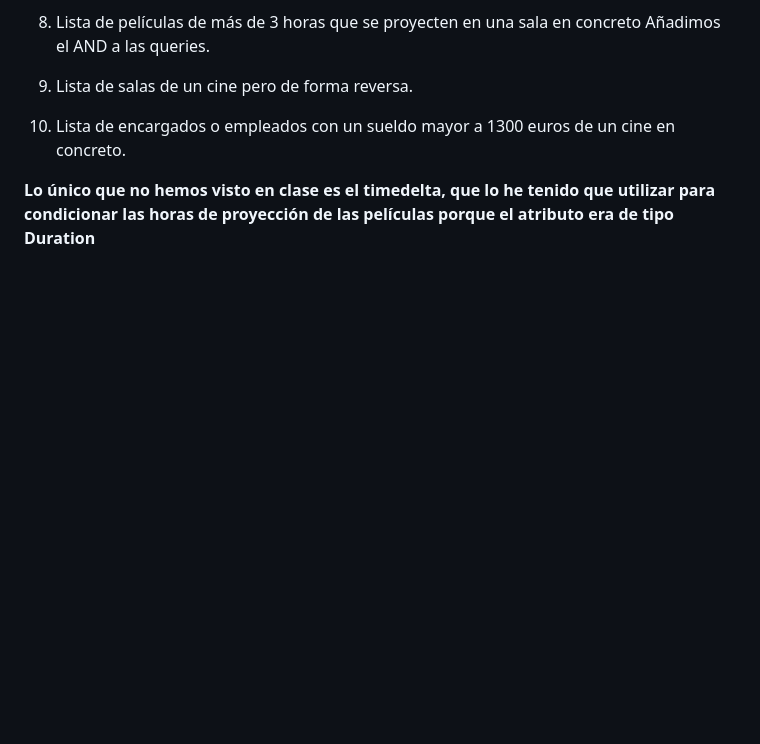
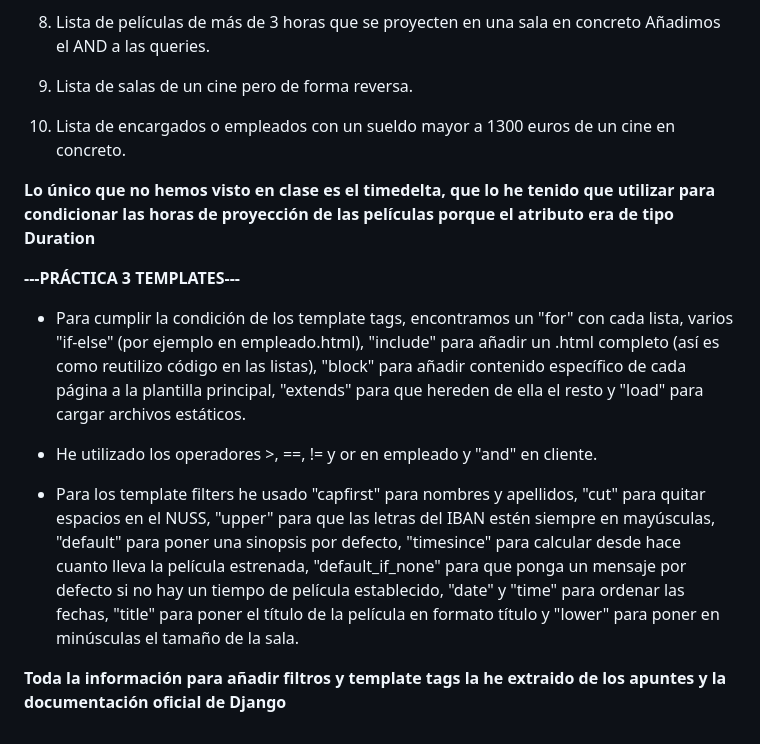
Before and after one commit to avalpsur/AplicacionWebDWS, a Markdown page: README.md, the part around one of its changes. Drawn GitHub-style; blank space fills up the shorter version.

```diff
--- a/README.md
+++ b/README.md
@@ -53,3 +53,14 @@ En esta práctica vamos a incluir 10 URLs que deben cumplir diferentes criterios
 10. Lista de encargados o empleados con un sueldo mayor a 1300 euros de un cine en concreto.
 
 **Lo único que no hemos visto en clase es el timedelta, que lo he tenido que utilizar para condicionar las horas de proyección de las películas porque el atributo era de tipo Duration**
+
+
+**---PRÁCTICA 3 TEMPLATES---**
+
+- Para cumplir la condición de los template tags, encontramos un "for" con cada lista, varios "if-else" (por ejemplo en empleado.html), "include" para añadir un .html completo (así es como reutilizo código en las listas), "block" para añadir contenido específico de cada página a la plantilla principal, "extends" para que hereden de ella el resto y "load" para cargar archivos estáticos.
+
+- He utilizado los operadores >, ==, != y or en empleado y "and" en cliente.
+
+- Para los template filters he usado "capfirst" para nombres y apellidos, "cut" para quitar espacios en el NUSS, "upper" para que las letras del IBAN estén siempre en mayúsculas, "default" para poner una sinopsis por defecto, "timesince" para calcular desde hace cuanto lleva la película estrenada, "default_if_none" para que ponga un mensaje por defecto si no hay un tiempo de película establecido, "date" y "time" para ordenar las fechas, "title" para poner el título de la película en formato título y "lower" para poner en minúsculas el tamaño de la sala.
+
+**Toda la información para añadir filtros y template tags la he extraido de los apuntes y la documentación oficial de Django**
```
Also changed, not shown: other parts of README.md (+1 -1 lines).
